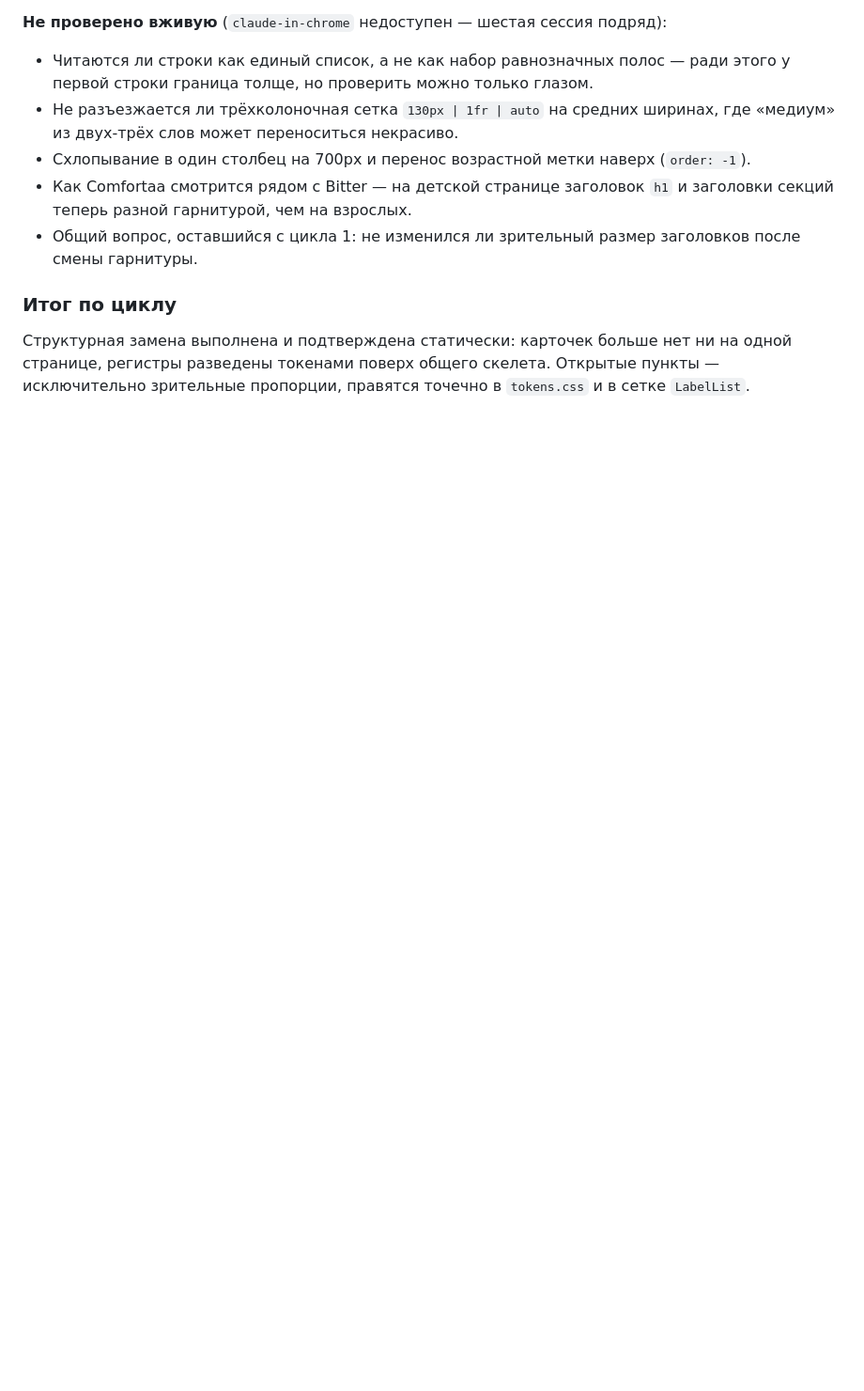
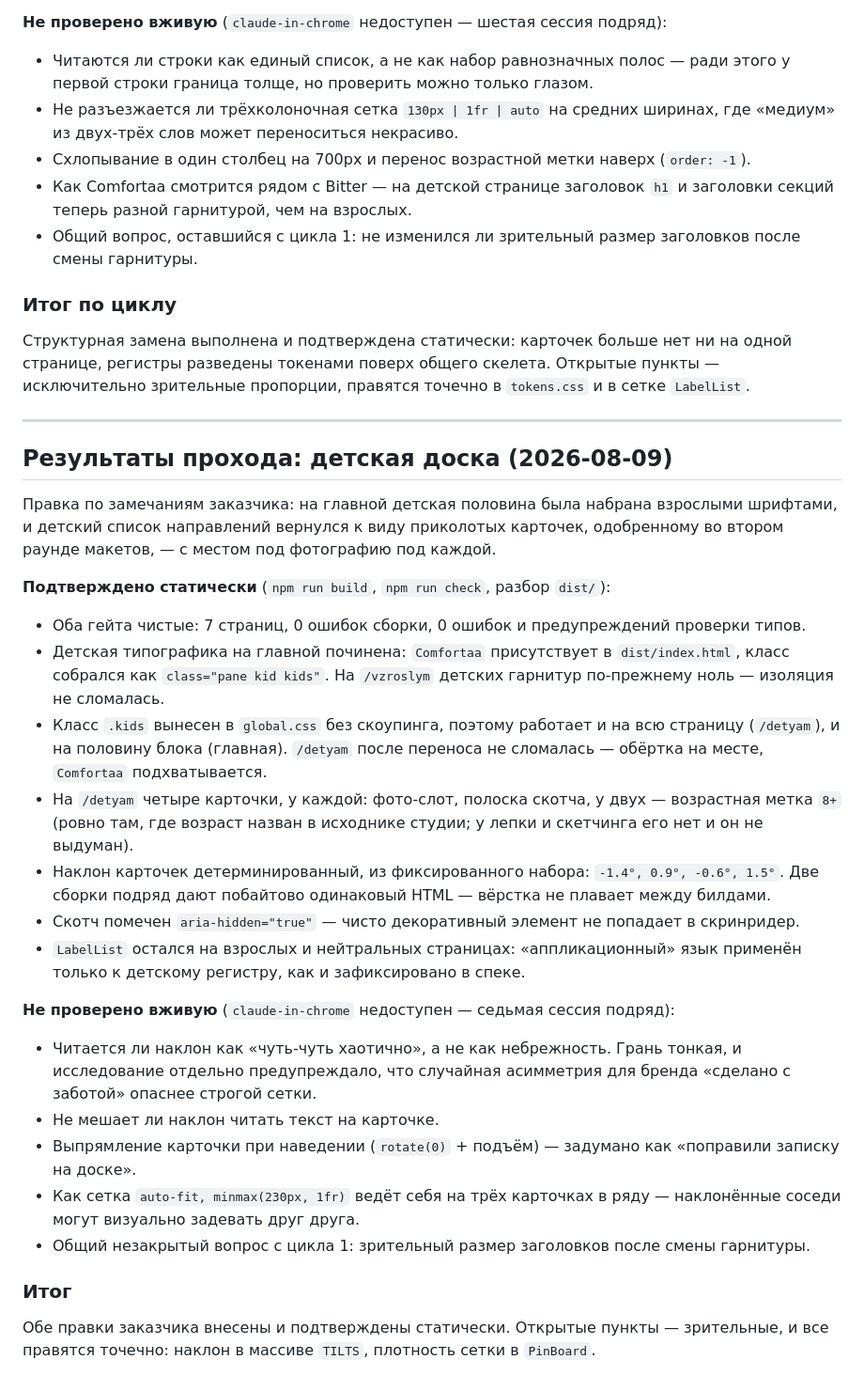
Before and after one commit to alexmfv-w/Art_Studio_Site_Creating, a Markdown page: site/docs/manual-verification-checklist.md, the part around the change. Shown at 94% size. Rendered like a GitHub page; blank space fills up the shorter version.

Commit message:
docs: verification pass for kid pinboard

```diff
--- a/site/docs/manual-verification-checklist.md
+++ b/site/docs/manual-verification-checklist.md
@@ -165,3 +165,28 @@
 
 ### Итог по циклу
 Структурная замена выполнена и подтверждена статически: карточек больше нет ни на одной странице, регистры разведены токенами поверх общего скелета. Открытые пункты — исключительно зрительные пропорции, правятся точечно в `tokens.css` и в сетке `LabelList`.
+
+---
+
+## Результаты прохода: детская доска (2026-08-09)
+
+Правка по замечаниям заказчика: на главной детская половина была набрана взрослыми шрифтами, и детский список направлений вернулся к виду приколотых карточек, одобренному во втором раунде макетов, — с местом под фотографию под каждой.
+
+**Подтверждено статически** (`npm run build`, `npm run check`, разбор `dist/`):
+- Оба гейта чистые: 7 страниц, 0 ошибок сборки, 0 ошибок и предупреждений проверки типов.
+- Детская типографика на главной починена: `Comfortaa` присутствует в `dist/index.html`, класс собрался как `class="pane kid kids"`. На `/vzroslym` детских гарнитур по-прежнему ноль — изоляция не сломалась.
+- Класс `.kids` вынесен в `global.css` без скоупинга, поэтому работает и на всю страницу (`/detyam`), и на половину блока (главная). `/detyam` после переноса не сломалась — обёртка на месте, `Comfortaa` подхватывается.
+- На `/detyam` четыре карточки, у каждой: фото-слот, полоска скотча, у двух — возрастная метка `8+` (ровно там, где возраст назван в исходнике студии; у лепки и скетчинга его нет и он не выдуман).
+- Наклон карточек детерминированный, из фиксированного набора: `-1.4°, 0.9°, -0.6°, 1.5°`. Две сборки подряд дают побайтово одинаковый HTML — вёрстка не плавает между билдами.
+- Скотч помечен `aria-hidden="true"` — чисто декоративный элемент не попадает в скринридер.
+- `LabelList` остался на взрослых и нейтральных страницах: «аппликационный» язык применён только к детскому регистру, как и зафиксировано в спеке.
+
+**Не проверено вживую** (`claude-in-chrome` недоступен — седьмая сессия подряд):
+- Читается ли наклон как «чуть-чуть хаотично», а не как небрежность. Грань тонкая, и исследование отдельно предупреждало, что случайная асимметрия для бренда «сделано с заботой» опаснее строгой сетки.
+- Не мешает ли наклон читать текст на карточке.
+- Выпрямление карточки при наведении (`rotate(0)` + подъём) — задумано как «поправили записку на доске».
+- Как сетка `auto-fit, minmax(230px, 1fr)` ведёт себя на трёх карточках в ряду — наклонённые соседи могут визуально задевать друг друга.
+- Общий незакрытый вопрос с цикла 1: зрительный размер заголовков после смены гарнитуры.
+
+### Итог
+Обе правки заказчика внесены и подтверждены статически. Открытые пункты — зрительные, и все правятся точечно: наклон в массиве `TILTS`, плотность сетки в `PinBoard`.
```
